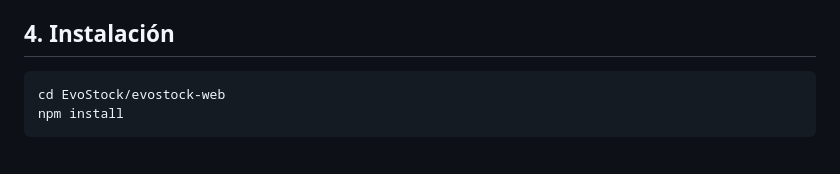
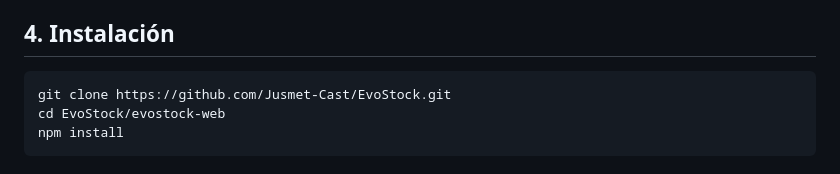
Before and after one commit to Jusmet-Cast/EvoStock, a Markdown page: evostock-web/README.md, the part around the change. Rendered like a GitHub page.

Commit message:
docs: add clone step to frontend README installation
Keeps the frontend README self-contained and consistent with the
backend README, which already includes the clone instruction.

````diff
--- a/evostock-web/README.md
+++ b/evostock-web/README.md
@@ -24,6 +24,7 @@ Dentro de Angular, elegí **Angular Material** sobre un Tailwind a medida porque
 ## 4. Instalación
 
 ```bash
+git clone https://github.com/Jusmet-Cast/EvoStock.git
 cd EvoStock/evostock-web
 npm install
 ```
````
